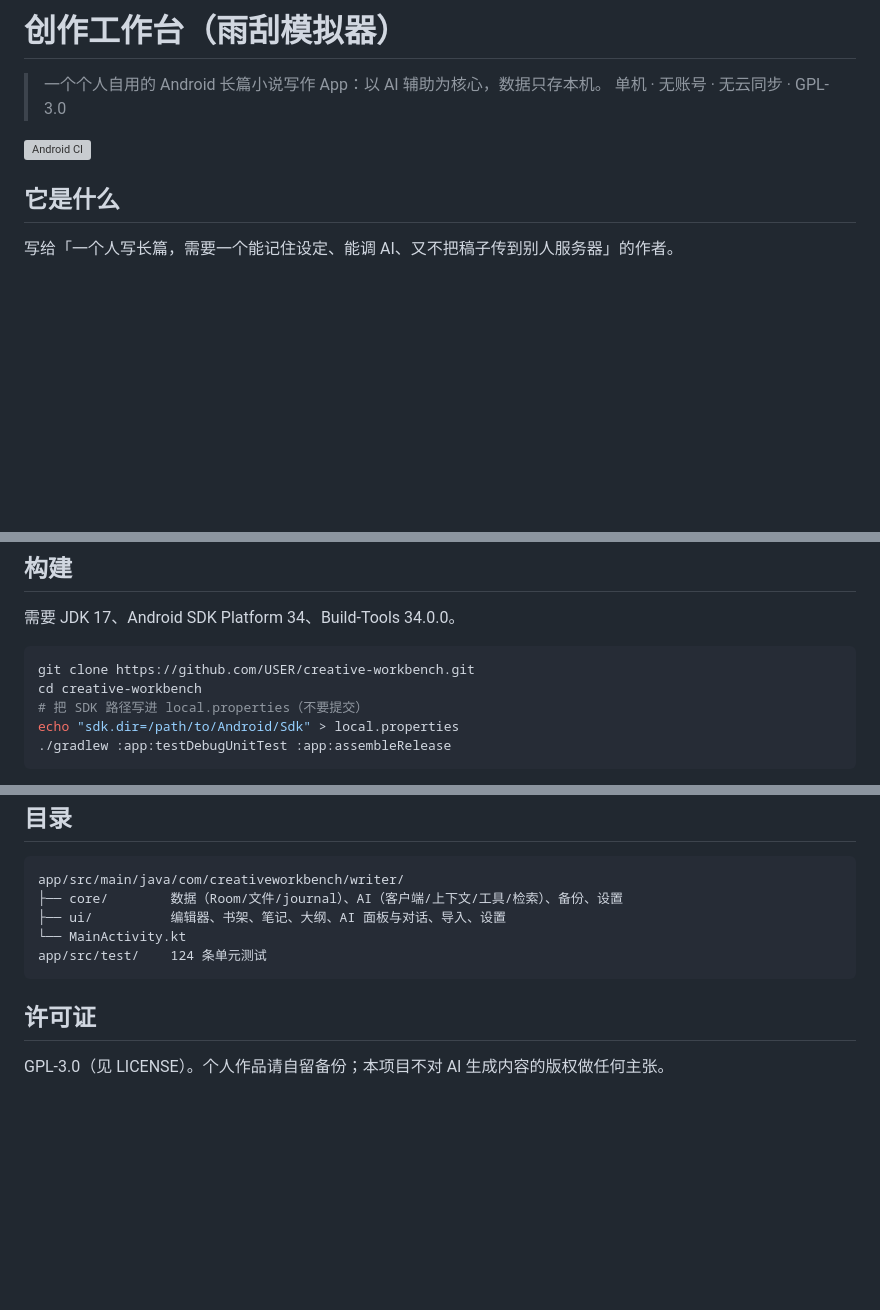
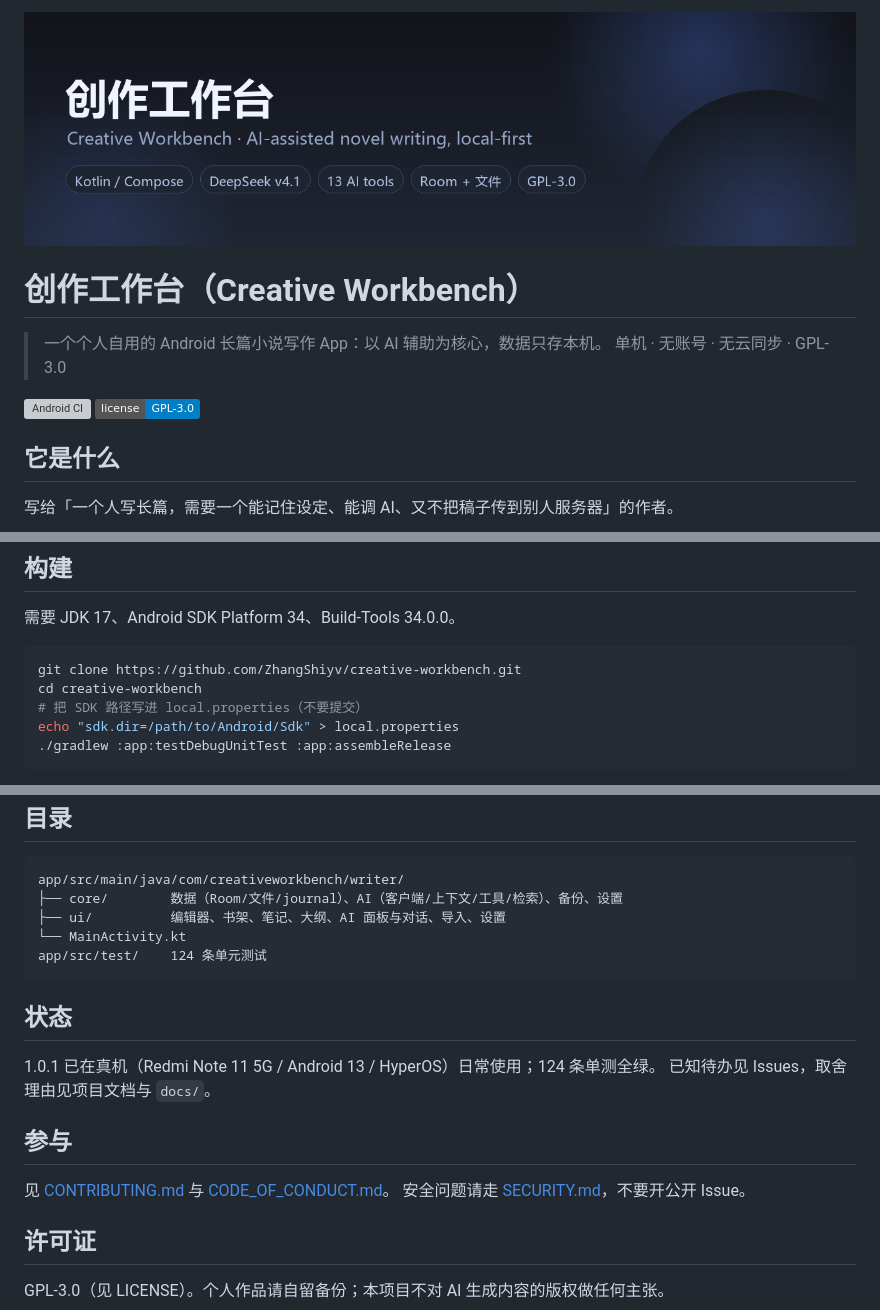
Before and after one commit to dmqfg123/creative-workbench, a Markdown page: README.md, 3 parts joined by grey strips. Drawn GitHub-style; pictures changed too: docs/banner.png (added); badges without logos; blank space fills up the shorter version; grey boxes are pictures that could not be loaded.

Commit message:
docs: 开源发布准备（横幅、行为准则、安全策略、Issue/PR 模板）

```diff
--- a/README.md
+++ b/README.md
@@ -1,9 +1,12 @@
-# 创作工作台（雨刮模拟器）
+![创作工作台](docs/banner.png)
+
+# 创作工作台（Creative Workbench）
 
 > 一个个人自用的 Android 长篇小说写作 App：以 AI 辅助为核心，数据只存本机。
 > 单机 · 无账号 · 无云同步 · GPL-3.0
 
-[![Android CI](https://github.com/USER/creative-workbench/actions/workflows/android.yml/badge.svg)](https://github.com/USER/creative-workbench/actions)
+[![Android CI](https://github.com/ZhangShiyv/creative-workbench/actions/workflows/android.yml/badge.svg)](https://github.com/ZhangShiyv/creative-workbench/actions)
+[![License: GPL-3.0](https://img.shields.io/badge/license-GPL--3.0-blue.svg)](LICENSE)
 
 ## 它是什么
 
@@ -28,7 +31,7 @@ DeepSeek Chat Completions（含 thinking / 工具调用 / JSON 模式），也
 需要 JDK 17、Android SDK Platform 34、Build-Tools 34.0.0。
 
 ~~~bash
-git clone https://github.com/USER/creative-workbench.git
+git clone https://github.com/ZhangShiyv/creative-workbench.git
 cd creative-workbench
 # 把 SDK 路径写进 local.properties（不要提交）
 echo "sdk.dir=/path/to/Android/Sdk" > local.properties
@@ -60,6 +63,16 @@ app/src/main/java/com/creativeworkbench/writer/
 app/src/test/    124 条单元测试
 ~~~
 
+## 状态
+
+1.0.1 已在真机（Redmi Note 11 5G / Android 13 / HyperOS）日常使用；124 条单测全绿。
+已知待办见 Issues，取舍理由见项目文档与 `docs/`。
+
+## 参与
+
+见 [CONTRIBUTING.md](CONTRIBUTING.md) 与 [CODE_OF_CONDUCT.md](CODE_OF_CONDUCT.md)。
+安全问题请走 [SECURITY.md](SECURITY.md)，不要开公开 Issue。
+
 ## 许可证
 
 GPL-3.0（见 LICENSE）。个人作品请自留备份；本项目不对 AI 生成内容的版权做任何主张。
```
Also changed, not shown: .github/PULL_REQUEST_TEMPLATE.md (added, +14 -0 lines), CODE_OF_CONDUCT.md (added, +31 -0 lines), SECURITY.md (added, +15 -0 lines), 2 other files.
